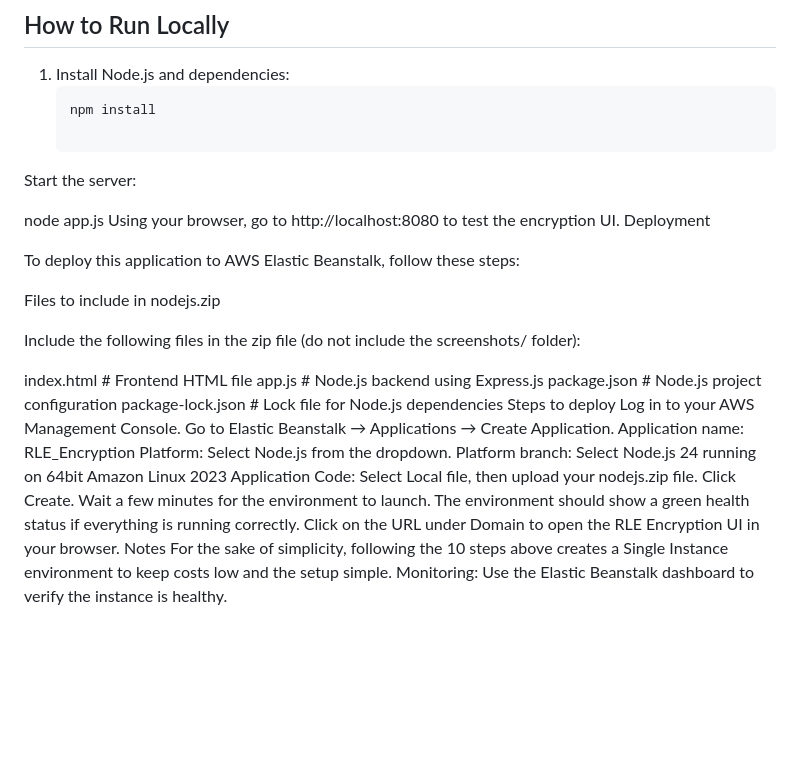
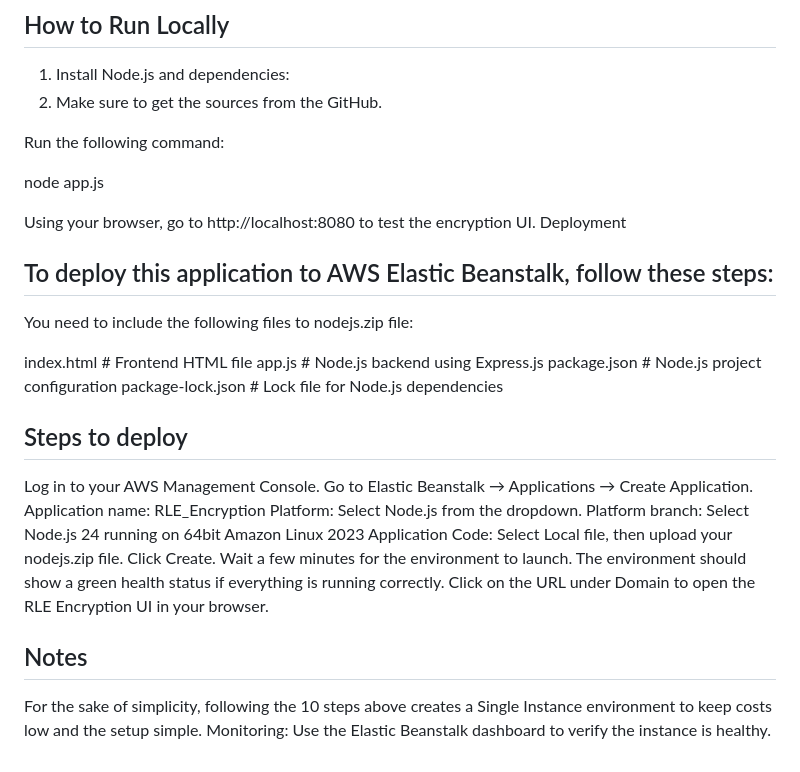
Before and after one commit to jneman/RLE_Encryption, a Markdown page: README.md, the part around the change. Drawn GitHub-style; blank space fills up the shorter version.

Commit message:
Updated README.md file with correct instructions to deploy.

````diff
--- a/README.md
+++ b/README.md
@@ -153,26 +153,25 @@ The application was tested locally with the following scenarios:
 ## How to Run Locally
 
 1. Install Node.js and dependencies:
-   ```bash
-   npm install
+2. Make sure to get the sources from the GitHub.
 
-Start the server:
+Run the following command:
 
 node app.js
+
 Using your browser, go to http://localhost:8080 to test the encryption UI.
 Deployment
 
-To deploy this application to AWS Elastic Beanstalk, follow these steps:
+## To deploy this application to AWS Elastic Beanstalk, follow these steps:
 
-Files to include in nodejs.zip
-
-Include the following files in the zip file (do not include the screenshots/ folder):
+You need to include the following files to nodejs.zip file:
 
 index.html # Frontend HTML file
 app.js # Node.js backend using Express.js
 package.json # Node.js project configuration
 package-lock.json # Lock file for Node.js dependencies
-Steps to deploy
+
+## Steps to deploy
 Log in to your AWS Management Console.
 Go to Elastic Beanstalk → Applications → Create Application.
 Application name: RLE_Encryption
@@ -183,7 +182,8 @@ Click Create.
 Wait a few minutes for the environment to launch.
 The environment should show a green health status if everything is running correctly.
 Click on the URL under Domain to open the RLE Encryption UI in your browser.
-Notes
+
+## Notes
 For the sake of simplicity, following the 10 steps above creates a
 Single Instance environment to keep costs low and the setup simple.
 Monitoring: Use the Elastic Beanstalk dashboard to verify the instance is healthy.
````
